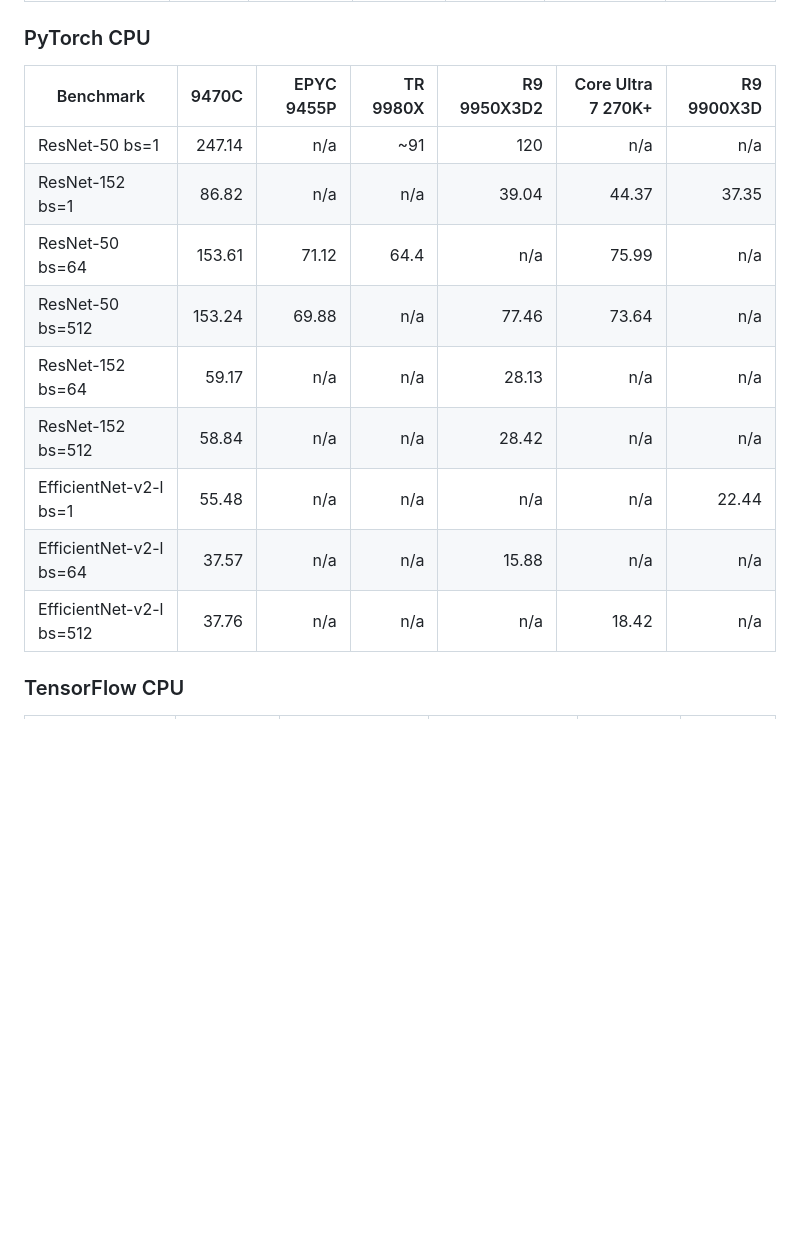
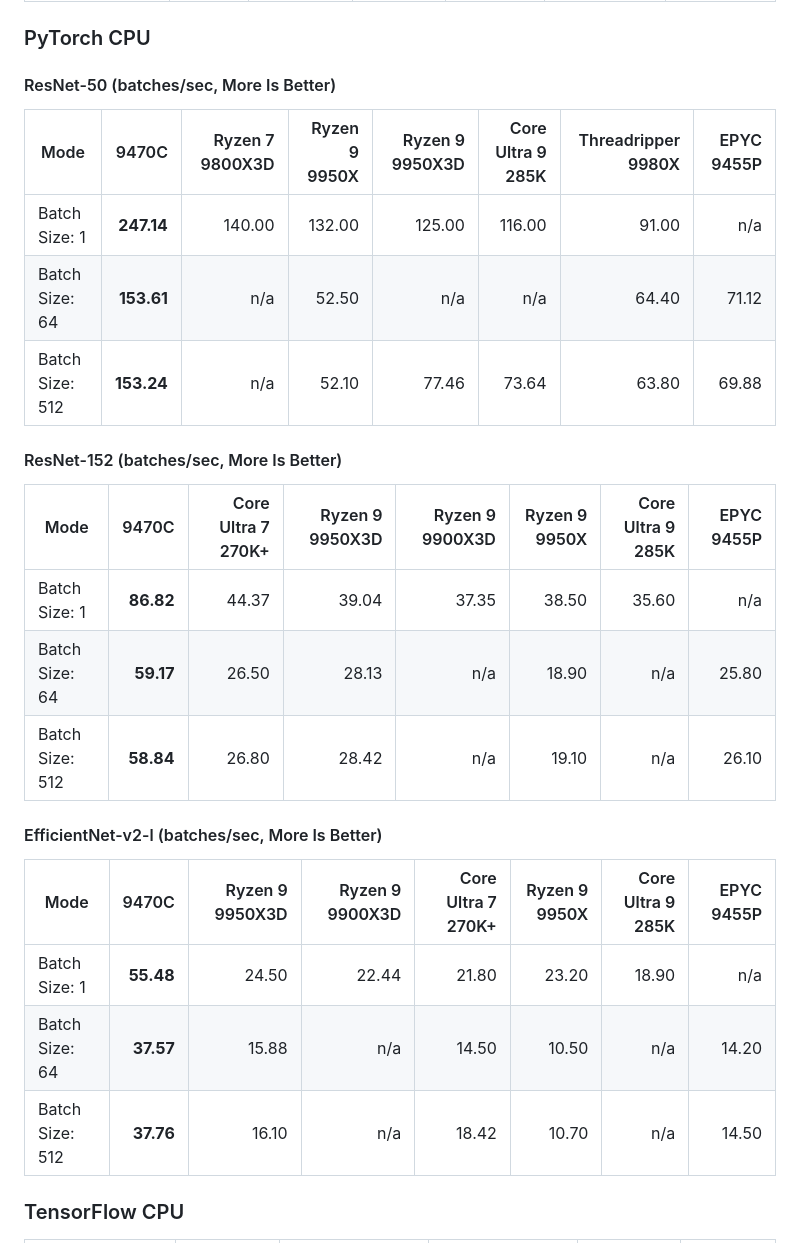
Before and after one commit to 2409324124/xeon-max-9470c-benchmarks, a Markdown page: README.md, the part around the change. GitHub-like rendering; blank space fills up the shorter version.

Commit message:
Optimize PyTorch CPU section into three model-specific tables

```diff
--- a/README.md
+++ b/README.md
@@ -615,17 +615,30 @@ These values appeared in the OpenBenchmarking comparison output captured during
 
 ### PyTorch CPU
 
-| Benchmark | 9470C | EPYC 9455P | TR 9980X | R9 9950X3D2 | Core Ultra 7 270K+ | R9 9900X3D |
-| --- | ---: | ---: | ---: | ---: | ---: | ---: |
-| ResNet-50 bs=1 | 247.14 | n/a | ~91 | 120 | n/a | n/a |
-| ResNet-152 bs=1 | 86.82 | n/a | n/a | 39.04 | 44.37 | 37.35 |
-| ResNet-50 bs=64 | 153.61 | 71.12 | 64.4 | n/a | 75.99 | n/a |
-| ResNet-50 bs=512 | 153.24 | 69.88 | n/a | 77.46 | 73.64 | n/a |
-| ResNet-152 bs=64 | 59.17 | n/a | n/a | 28.13 | n/a | n/a |
-| ResNet-152 bs=512 | 58.84 | n/a | n/a | 28.42 | n/a | n/a |
-| EfficientNet-v2-l bs=1 | 55.48 | n/a | n/a | n/a | n/a | 22.44 |
-| EfficientNet-v2-l bs=64 | 37.57 | n/a | n/a | 15.88 | n/a | n/a |
-| EfficientNet-v2-l bs=512 | 37.76 | n/a | n/a | n/a | 18.42 | n/a |
+#### ResNet-50 (batches/sec, More Is Better)
+
+| Mode | 9470C | Ryzen 7 9800X3D | Ryzen 9 9950X | Ryzen 9 9950X3D | Core Ultra 9 285K | Threadripper 9980X | EPYC 9455P |
+| --- | ---: | ---: | ---: | ---: | ---: | ---: | ---: |
+| Batch Size: 1 | **247.14** | 140.00 | 132.00 | 125.00 | 116.00 | 91.00 | n/a |
+| Batch Size: 64 | **153.61** | n/a | 52.50 | n/a | n/a | 64.40 | 71.12 |
+| Batch Size: 512 | **153.24** | n/a | 52.10 | 77.46 | 73.64 | 63.80 | 69.88 |
+
+#### ResNet-152 (batches/sec, More Is Better)
+
+| Mode | 9470C | Core Ultra 7 270K+ | Ryzen 9 9950X3D | Ryzen 9 9900X3D | Ryzen 9 9950X | Core Ultra 9 285K | EPYC 9455P |
+| --- | ---: | ---: | ---: | ---: | ---: | ---: | ---: |
+| Batch Size: 1 | **86.82** | 44.37 | 39.04 | 37.35 | 38.50 | 35.60 | n/a |
+| Batch Size: 64 | **59.17** | 26.50 | 28.13 | n/a | 18.90 | n/a | 25.80 |
+| Batch Size: 512 | **58.84** | 26.80 | 28.42 | n/a | 19.10 | n/a | 26.10 |
+
+#### EfficientNet-v2-l (batches/sec, More Is Better)
+
+| Mode | 9470C | Ryzen 9 9950X3D | Ryzen 9 9900X3D | Core Ultra 7 270K+ | Ryzen 9 9950X | Core Ultra 9 285K | EPYC 9455P |
+| --- | ---: | ---: | ---: | ---: | ---: | ---: | ---: |
+| Batch Size: 1 | **55.48** | 24.50 | 22.44 | 21.80 | 23.20 | 18.90 | n/a |
+| Batch Size: 64 | **37.57** | 15.88 | n/a | 14.50 | 10.50 | n/a | 14.20 |
+| Batch Size: 512 | **37.76** | 16.10 | n/a | 18.42 | 10.70 | n/a | 14.50 |
+
 
 ### TensorFlow CPU
 
```
